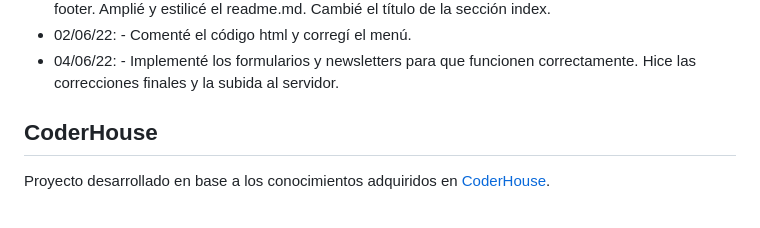
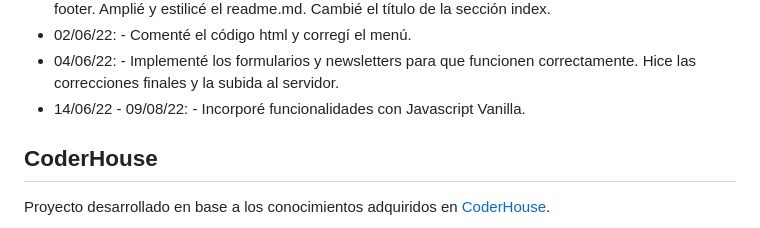
Before and after one commit to EstanisEVL/blkypets, a Markdown page: Readme.md, the part around one of its changes. GitHub-like rendering.

Commit message:
Entrega final Javascript

```diff
--- a/Readme.md
+++ b/Readme.md
@@ -43,6 +43,7 @@ Utilicé las siguientes plataformas y herramientas para el desarrollo del proyec
 * 01/06/22: - Reduje el código usando mixin de flexbox y extends de botones. Modifiqué el copyright del footer. Amplié y estilicé el readme.md. Cambié el título de la sección index.
 * 02/06/22: - Comenté el código html y corregí el menú.
 * 04/06/22: - Implementé los formularios y newsletters para que funcionen correctamente. Hice las correcciones finales y la subida al servidor.
+* 14/06/22 - 09/08/22: - Incorporé funcionalidades con Javascript Vanilla.
 
 ## CoderHouse
 Proyecto desarrollado en base a los conocimientos adquiridos en [CoderHouse](https://www.coderhouse.com/).
```
Also changed, not shown: other parts of Readme.md (+1 -1 lines), images/javascript.png (added), 13 other files.
